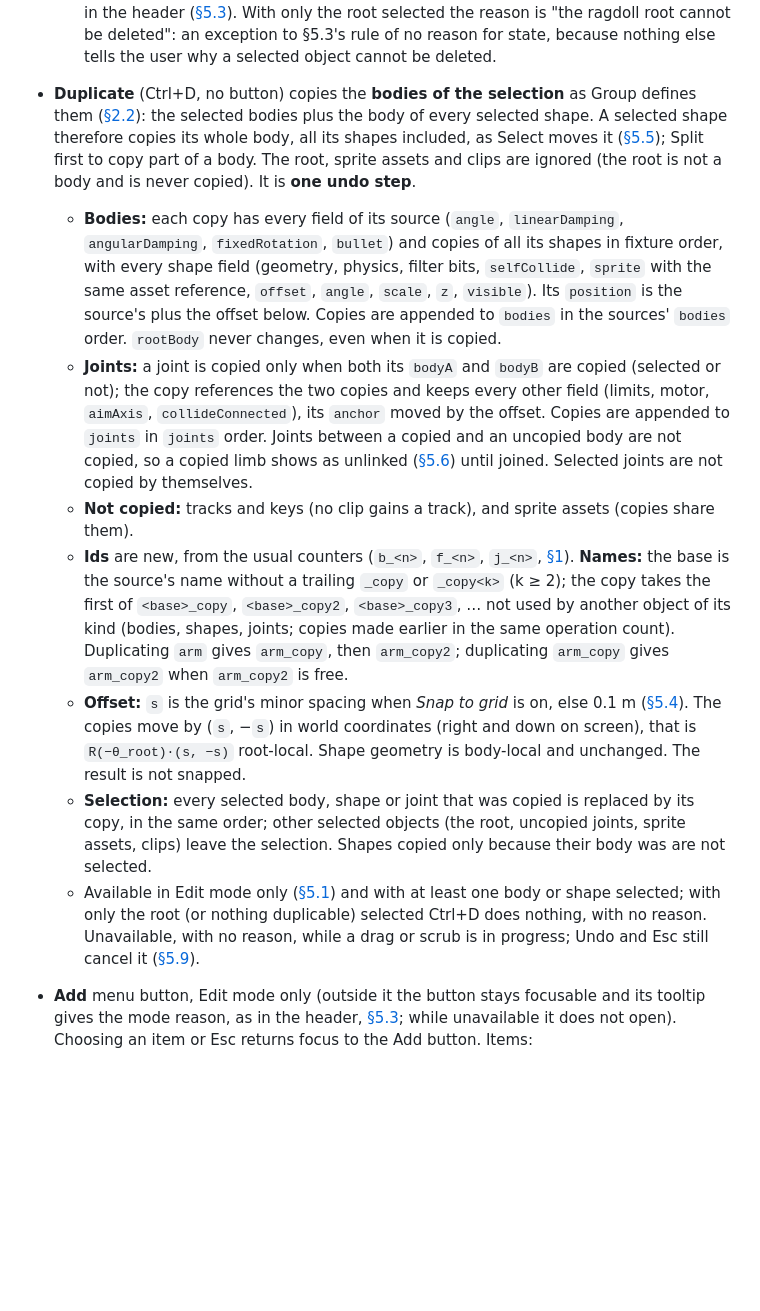
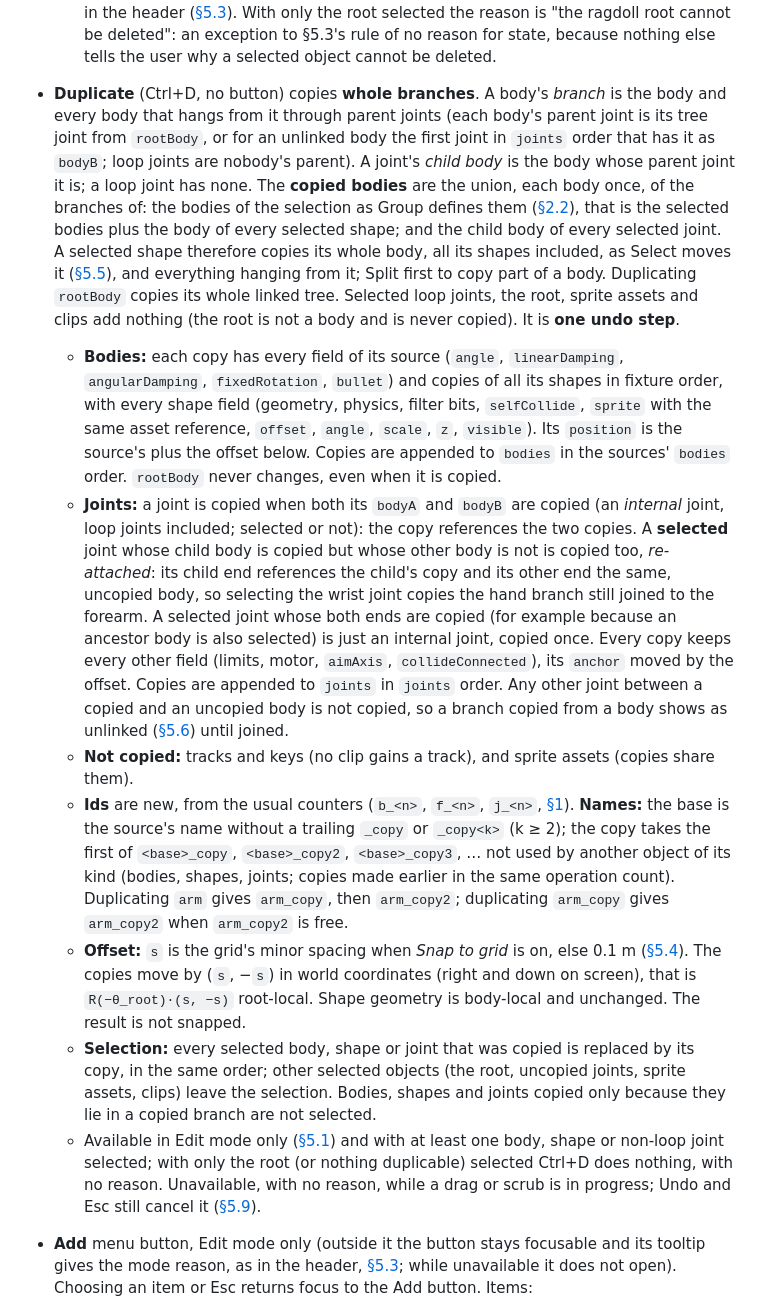
Before and after one commit to Gann4Life/RagAssembler2D, a Markdown page: docs/design/05-6-hierarchy-assets-problems.md, the part around the change. Rendered like a GitHub page; blank space fills up the shorter version.

Commit message:
docs(docs): duplicate whole branches and selected joints

```diff
--- a/docs/design/05-6-hierarchy-assets-problems.md
+++ b/docs/design/05-6-hierarchy-assets-problems.md
@@ -39,14 +39,14 @@ Default location ([§5.2](05-2-panels.md#52-panels)): right top, as tabs of one
   - Deleted objects leave the selection. When the focused row is deleted, focus moves to the row that takes its place, or to the last row.
   - Delete is available in Edit mode only ([§5.1](05-1-modes.md#51-editor-modes)), and is unavailable while a drag or scrub is in progress ([§5.9](05-9-hotkeys.md#59-hotkeys-defaults)).
   - The Delete button's tooltip is "Delete (Del)", with the reason when it is unavailable, as in the header ([§5.3](05-3-header.md#53-header)). With only the root selected the reason is "the ragdoll root cannot be deleted": an exception to §5.3's rule of no reason for state, because nothing else tells the user why a selected object cannot be deleted.
-- **Duplicate** (Ctrl+D, no button) copies the **bodies of the selection** as Group defines them ([§2.2](02-object-model.md#22-bodies-and-shapes)): the selected bodies plus the body of every selected shape. A selected shape therefore copies its whole body, all its shapes included, as Select moves it ([§5.5](05-5-tools.md#55-tools)); Split first to copy part of a body. The root, sprite assets and clips are ignored (the root is not a body and is never copied). It is **one undo step**.
+- **Duplicate** (Ctrl+D, no button) copies **whole branches**. A body's *branch* is the body and every body that hangs from it through parent joints (each body's parent joint is its tree joint from `rootBody`, or for an unlinked body the first joint in `joints` order that has it as `bodyB`; loop joints are nobody's parent). A joint's *child body* is the body whose parent joint it is; a loop joint has none. The **copied bodies** are the union, each body once, of the branches of: the bodies of the selection as Group defines them ([§2.2](02-object-model.md#22-bodies-and-shapes)), that is the selected bodies plus the body of every selected shape; and the child body of every selected joint. A selected shape therefore copies its whole body, all its shapes included, as Select moves it ([§5.5](05-5-tools.md#55-tools)), and everything hanging from it; Split first to copy part of a body. Duplicating `rootBody` copies its whole linked tree. Selected loop joints, the root, sprite assets and clips add nothing (the root is not a body and is never copied). It is **one undo step**.
   - **Bodies:** each copy has every field of its source (`angle`, `linearDamping`, `angularDamping`, `fixedRotation`, `bullet`) and copies of all its shapes in fixture order, with every shape field (geometry, physics, filter bits, `selfCollide`, `sprite` with the same asset reference, `offset`, `angle`, `scale`, `z`, `visible`). Its `position` is the source's plus the offset below. Copies are appended to `bodies` in the sources' `bodies` order. `rootBody` never changes, even when it is copied.
-  - **Joints:** a joint is copied only when both its `bodyA` and `bodyB` are copied (selected or not); the copy references the two copies and keeps every other field (limits, motor, `aimAxis`, `collideConnected`), its `anchor` moved by the offset. Copies are appended to `joints` in `joints` order. Joints between a copied and an uncopied body are not copied, so a copied limb shows as unlinked ([§5.6](#56-hierarchy-assets-and-problems-panels)) until joined. Selected joints are not copied by themselves.
+  - **Joints:** a joint is copied when both its `bodyA` and `bodyB` are copied (an *internal* joint, loop joints included; selected or not): the copy references the two copies. A **selected** joint whose child body is copied but whose other body is not is copied too, *re-attached*: its child end references the child's copy and its other end the same, uncopied body, so selecting the wrist joint copies the hand branch still joined to the forearm. A selected joint whose both ends are copied (for example because an ancestor body is also selected) is just an internal joint, copied once. Every copy keeps every other field (limits, motor, `aimAxis`, `collideConnected`), its `anchor` moved by the offset. Copies are appended to `joints` in `joints` order. Any other joint between a copied and an uncopied body is not copied, so a branch copied from a body shows as unlinked ([§5.6](#56-hierarchy-assets-and-problems-panels)) until joined.
   - **Not copied:** tracks and keys (no clip gains a track), and sprite assets (copies share them).
   - **Ids** are new, from the usual counters (`b_<n>`, `f_<n>`, `j_<n>`, [§1](01-conventions.md#1-conventions)). **Names:** the base is the source's name without a trailing `_copy` or `_copy<k>` (k ≥ 2); the copy takes the first of `<base>_copy`, `<base>_copy2`, `<base>_copy3`, … not used by another object of its kind (bodies, shapes, joints; copies made earlier in the same operation count). Duplicating `arm` gives `arm_copy`, then `arm_copy2`; duplicating `arm_copy` gives `arm_copy2` when `arm_copy2` is free.
   - **Offset:** `s` is the grid's minor spacing when *Snap to grid* is on, else 0.1 m ([§5.4](05-4-viewport.md#54-viewport)). The copies move by (`s`, −`s`) in world coordinates (right and down on screen), that is `R(−θ_root)·(s, −s)` root-local. Shape geometry is body-local and unchanged. The result is not snapped.
-  - **Selection:** every selected body, shape or joint that was copied is replaced by its copy, in the same order; other selected objects (the root, uncopied joints, sprite assets, clips) leave the selection. Shapes copied only because their body was are not selected.
-  - Available in Edit mode only ([§5.1](05-1-modes.md#51-editor-modes)) and with at least one body or shape selected; with only the root (or nothing duplicable) selected Ctrl+D does nothing, with no reason. Unavailable, with no reason, while a drag or scrub is in progress; Undo and Esc still cancel it ([§5.9](05-9-hotkeys.md#59-hotkeys-defaults)).
+  - **Selection:** every selected body, shape or joint that was copied is replaced by its copy, in the same order; other selected objects (the root, uncopied joints, sprite assets, clips) leave the selection. Bodies, shapes and joints copied only because they lie in a copied branch are not selected.
+  - Available in Edit mode only ([§5.1](05-1-modes.md#51-editor-modes)) and with at least one body, shape or non-loop joint selected; with only the root (or nothing duplicable) selected Ctrl+D does nothing, with no reason. Unavailable, with no reason, while a drag or scrub is in progress; Undo and Esc still cancel it ([§5.9](05-9-hotkeys.md#59-hotkeys-defaults)).
 - **Add** menu button, Edit mode only (outside it the button stays focusable and its tooltip gives the mode reason, as in the header, [§5.3](05-3-header.md#53-header); while unavailable it does not open). Choosing an item or Esc returns focus to the Add button. Items:
   - **Add shape:** creates a 0.5 × 0.5 m box shape (the Box tool's default, [`docs/schema.md`](../schema.md)) on a new body at (0, 0) root-local with angle 0, not snapped, named as the Box tool names them ([§5.5](05-5-tools.md#55-tools)). It becomes `rootBody` when `rootBody` is `null`.
   - **Add joint:** creates an unassigned hinge joint at (0, 0) root-local, with no limits and the schema defaults otherwise, named `joint_<n>`. It is listed under Unlinked and is invalid (error) until `bodyA` and `bodyB` are set in the inspector.
```
Also changed, not shown: docs/decisions/hierarchy.md (+1 -1 lines).
